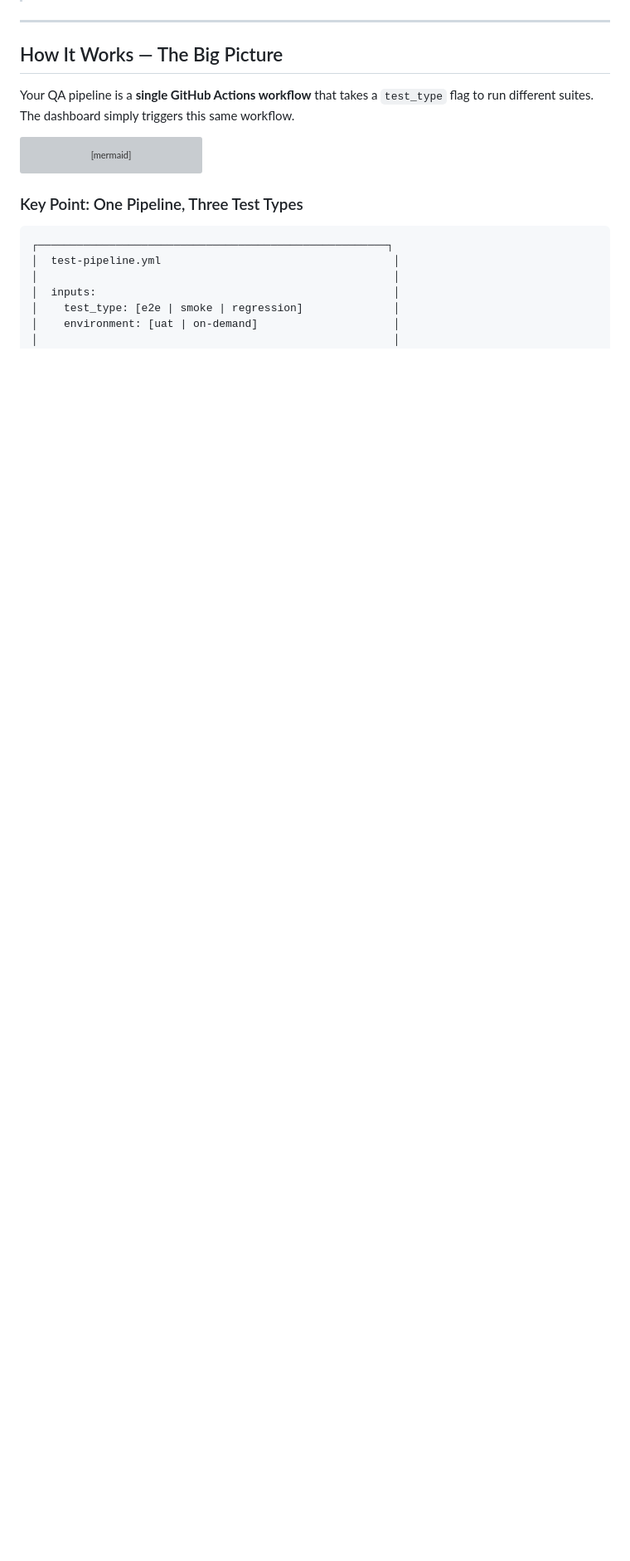
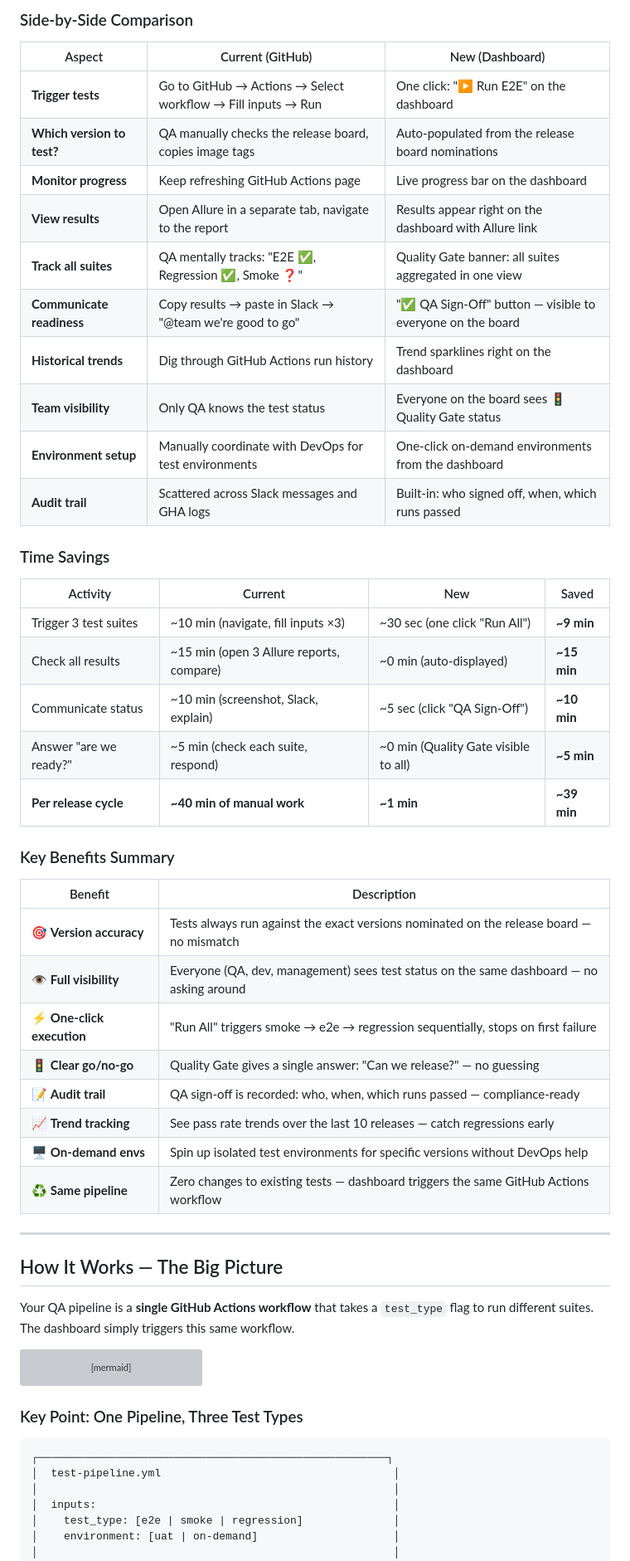
Before and after one commit to frnx82/release_readiness, a Markdown page: docs/QA-IMPLEMENTATION-GUIDE.md, the part around one of its changes. Shown at 83% size. Rendered like a GitHub page; blank space fills up the shorter version; grey boxes are pictures that could not be loaded.

Commit message:
adding test confluence

```diff
--- a/docs/QA-IMPLEMENTATION-GUIDE.md
+++ b/docs/QA-IMPLEMENTATION-GUIDE.md
@@ -25,3 +78,40 @@ A new **"🧪 QA" tab** on the Release Readiness Dashboard that lets the QA team
+### Side-by-Side Comparison
+
+| Aspect | Current (GitHub) | New (Dashboard) |
+|---|---|---|
+| **Trigger tests** | Go to GitHub → Actions → Select workflow → Fill inputs → Run | One click: "▶ Run E2E" on the dashboard |
+| **Which version to test?** | QA manually checks the release board, copies image tags | Auto-populated from the release board nominations |
+| **Monitor progress** | Keep refreshing GitHub Actions page | Live progress bar on the dashboard |
+| **View results** | Open Allure in a separate tab, navigate to the report | Results appear right on the dashboard with Allure link |
+| **Track all suites** | QA mentally tracks: "E2E ✅, Regression ✅, Smoke ❓" | Quality Gate banner: all suites aggregated in one view |
+| **Communicate readiness** | Copy results → paste in Slack → "@team we're good to go" | "✅ QA Sign-Off" button — visible to everyone on the board |
+| **Historical trends** | Dig through GitHub Actions run history | Trend sparklines right on the dashboard |
+| **Team visibility** | Only QA knows the test status | Everyone on the board sees 🚦 Quality Gate status |
+| **Environment setup** | Manually coordinate with DevOps for test environments | One-click on-demand environments from the dashboard |
+| **Audit trail** | Scattered across Slack messages and GHA logs | Built-in: who signed off, when, which runs passed |
+
+### Time Savings
+
+| Activity | Current | New | Saved |
+|---|---|---|---|
+| Trigger 3 test suites | ~10 min (navigate, fill inputs ×3) | ~30 sec (one click "Run All") | **~9 min** |
+| Check all results | ~15 min (open 3 Allure reports, compare) | ~0 min (auto-displayed) | **~15 min** |
+| Communicate status | ~10 min (screenshot, Slack, explain) | ~5 sec (click "QA Sign-Off") | **~10 min** |
+| Answer "are we ready?" | ~5 min (check each suite, respond) | ~0 min (Quality Gate visible to all) | **~5 min** |
+| **Per release cycle** | **~40 min of manual work** | **~1 min** | **~39 min** |
+
+### Key Benefits Summary
+
+| Benefit | Description |
+|---|---|
+| 🎯 **Version accuracy** | Tests always run against the exact versions nominated on the release board — no mismatch |
+| 👁️ **Full visibility** | Everyone (QA, dev, management) sees test status on the same dashboard — no asking around |
+| ⚡ **One-click execution** | "Run All" triggers smoke → e2e → regression sequentially, stops on first failure |
+| 🚦 **Clear go/no-go** | Quality Gate gives a single answer: "Can we release?" — no guessing |
+| 📝 **Audit trail** | QA sign-off is recorded: who, when, which runs passed — compliance-ready |
+| 📈 **Trend tracking** | See pass rate trends over the last 10 releases — catch regressions early |
+| 🖥️ **On-demand envs** | Spin up isolated test environments for specific versions without DevOps help |
+| ♻️ **Same pipeline** | Zero changes to existing tests — dashboard triggers the same GitHub Actions workflow |
 
 ---
 
```
Also changed, not shown: other parts of docs/QA-IMPLEMENTATION-GUIDE.md (+53 -2 lines).
